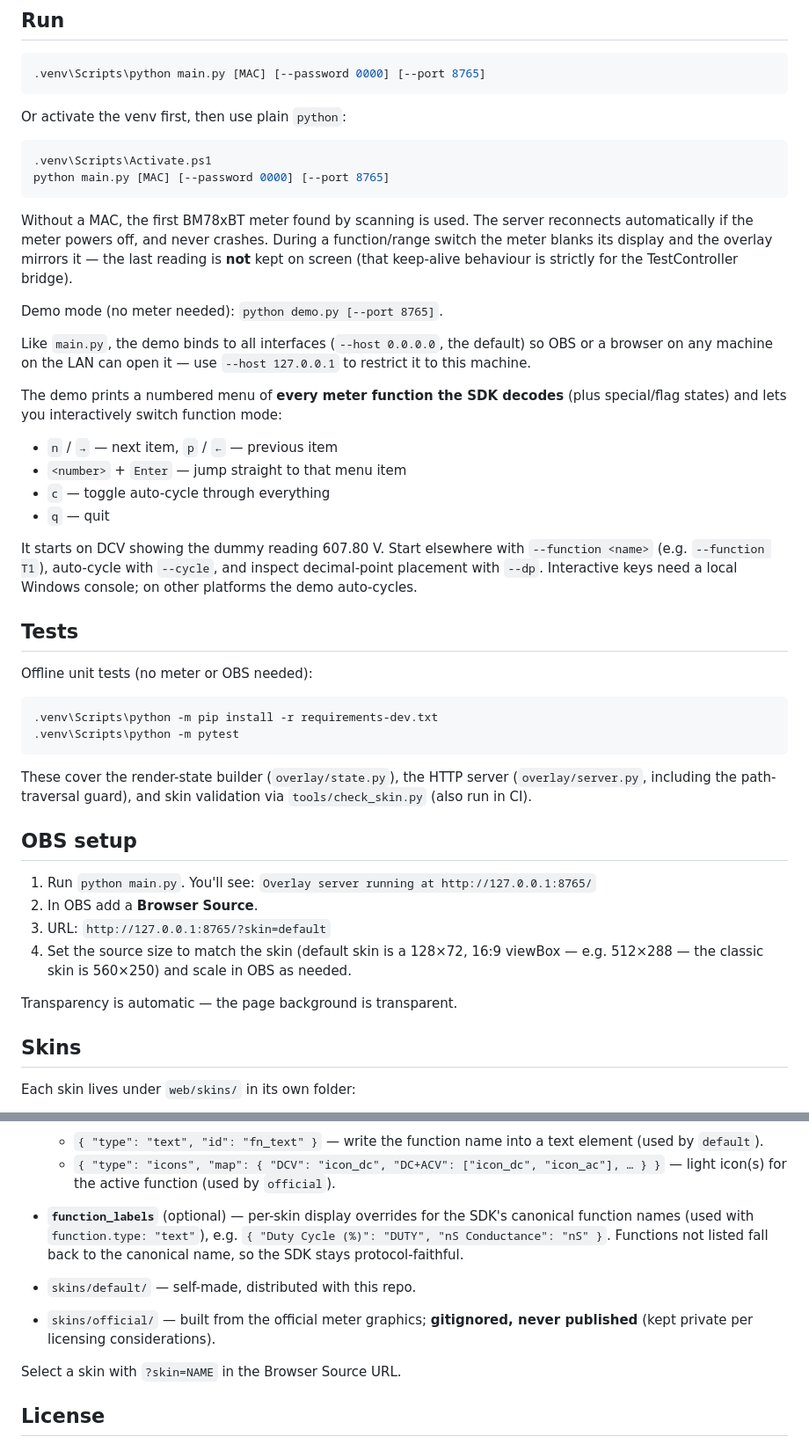
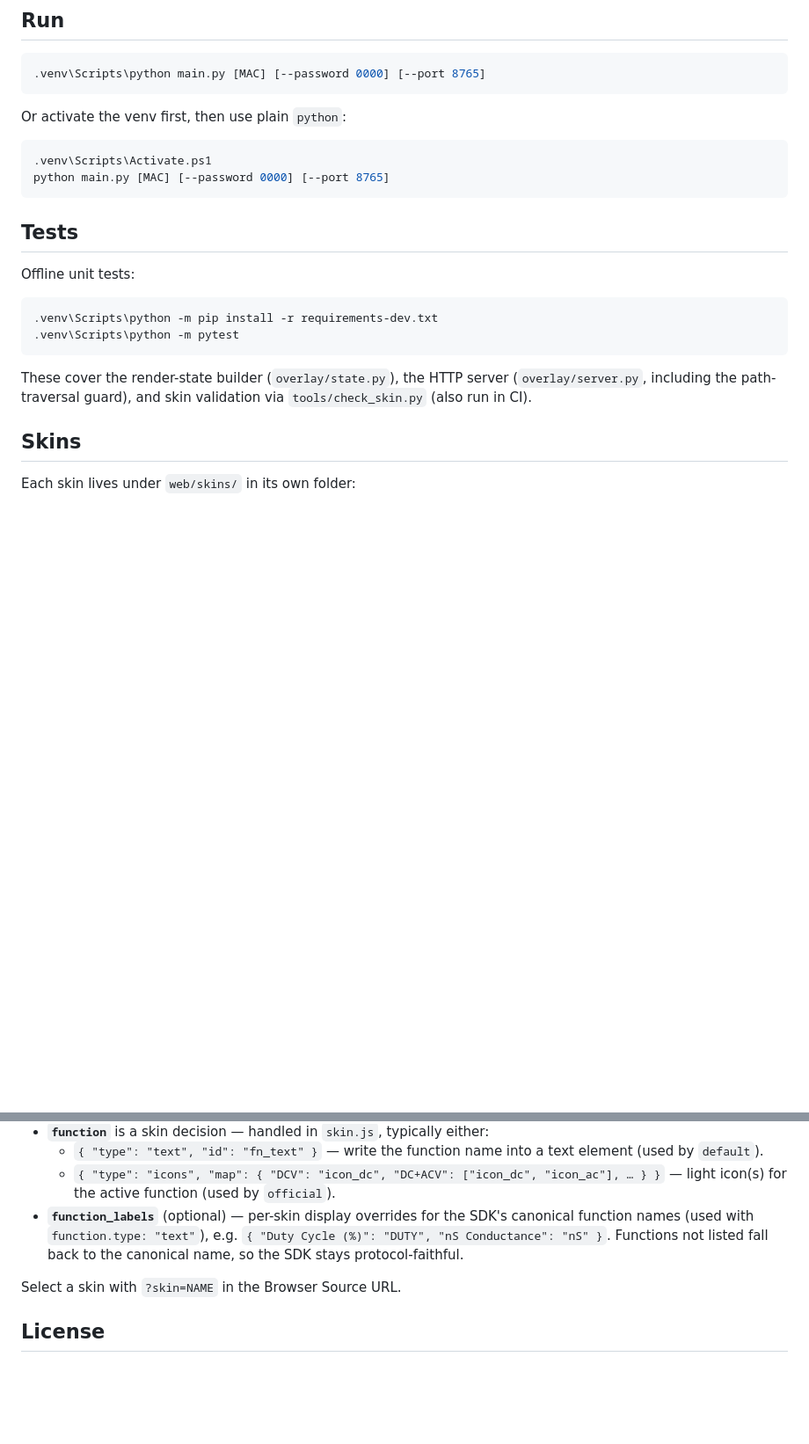
Before and after one commit to milksplash/brymenble-overlay, a Markdown page: README.md, 2 parts joined by grey strips. Shown at 88% size. GitHub-like rendering; blank space fills up the shorter version.

Commit message:
Trim README intro and limitations section

````diff
--- a/README.md
+++ b/README.md
@@ -29,34 +29,9 @@ Or activate the venv first, then use plain `python`:
 python main.py [MAC] [--password 0000] [--port 8765]
 ```
 
-Without a MAC, the first BM78xBT meter found by scanning is used. The server
-reconnects automatically if the meter powers off, and never crashes. During a
-function/range switch the meter blanks its display and the overlay mirrors it
-— the last reading is **not** kept on screen (that keep-alive behaviour is
-strictly for the TestController bridge).
-
-Demo mode (no meter needed): `python demo.py [--port 8765]`.
-
-Like `main.py`, the demo binds to all interfaces (`--host 0.0.0.0`, the
-default) so OBS or a browser on any machine on the LAN can open it — use
-`--host 127.0.0.1` to restrict it to this machine.
-
-The demo prints a numbered menu of **every meter function the SDK decodes**
-(plus special/flag states) and lets you interactively switch function mode:
-
-- `n` / `→` — next item, `p` / `←` — previous item
-- `<number>` + `Enter` — jump straight to that menu item
-- `c` — toggle auto-cycle through everything
-- `q` — quit
-
-It starts on DCV showing the dummy reading 607.80 V. Start elsewhere with
-`--function <name>` (e.g. `--function T1`), auto-cycle with `--cycle`, and
-inspect decimal-point placement with `--dp`. Interactive keys need a local
-Windows console; on other platforms the demo auto-cycles.
-
 ## Tests
 
-Offline unit tests (no meter or OBS needed):
+Offline unit tests:
 
 ```bash
 .venv\Scripts\python -m pip install -r requirements-dev.txt
@@ -66,18 +41,6 @@ Offline unit tests (no meter or OBS needed):
 These cover the render-state builder (`overlay/state.py`), the HTTP server
 (`overlay/server.py`, including the path-traversal guard), and skin
 validation via `tools/check_skin.py` (also run in CI).
-
-## OBS setup
-
-1. Run `python main.py`. You'll see:
-   `Overlay server running at http://127.0.0.1:8765/`
-2. In OBS add a **Browser Source**.
-3. URL: `http://127.0.0.1:8765/?skin=default`
-4. Set the source size to match the skin (default skin is a 128×72, 16:9
-   viewBox — e.g. 512×288 — the classic skin is 560×250) and scale in OBS
-   as needed.
-
-Transparency is automatic — the page background is transparent.
 
 ## Skins
 
@@ -138,10 +101,6 @@ window.__bm_skins.default = {
   `{ "Duty Cycle (%)": "DUTY", "nS Conductance": "nS" }`. Functions not
   listed fall back to the canonical name, so the SDK stays protocol-faithful.
 
-- `skins/default/` — self-made, distributed with this repo.
-- `skins/official/` — built from the official meter graphics; **gitignored,
-  never published** (kept private per licensing considerations).
-
 Select a skin with `?skin=NAME` in the Browser Source URL.
 
 ## License
````
